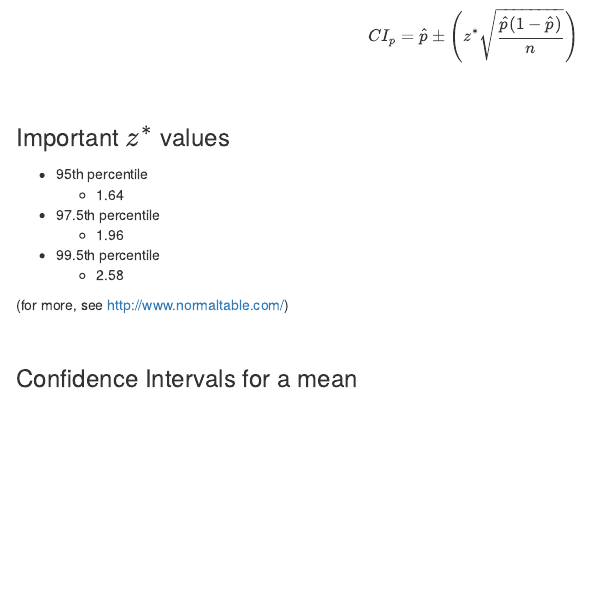
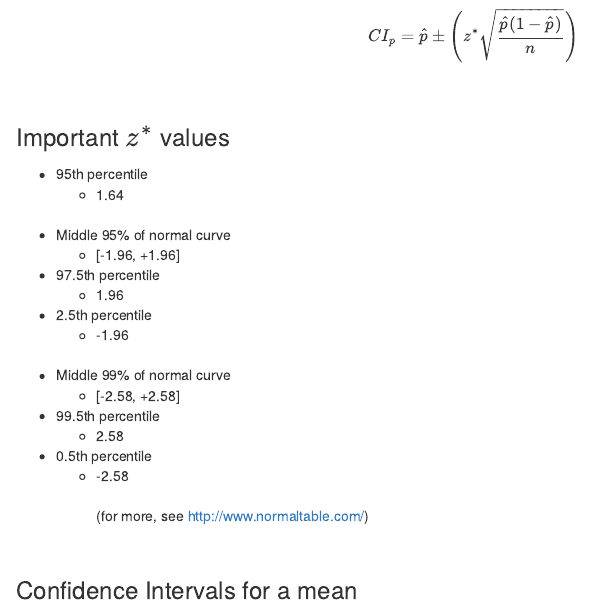
Before and after one commit to patrickabolger/PSYC-245-Exam-Formulas, an R Markdown document (FormulaPage.Rmd): the page in a window 1100 px wide, from 2010 px down. Rendered offline with R 4.5, knitr and Pandoc, with nearby package versions; drawn as R Markdown's standard HTML page in place of the format the file asks for.

Commit message:
clarified intervals vs. percentile z* scores

```diff
--- a/FormulaPage.Rmd
+++ b/FormulaPage.Rmd
@@ -107,11 +107,21 @@ $$CI_p= \hat{p}\pm\Bigg(z^*\sqrt{\frac{\hat{p}(1-\hat{p})}{n}}\Bigg)$$
 
 - 95th percentile
   - 1.64
+<br/>
+- Middle 95% of normal curve
+  - [-1.96, +1.96]
 - 97.5th percentile
   - 1.96
+- 2.5th percentile
+  - -1.96
+<br/>
+- Middle 99% of normal curve
+  - [-2.58, +2.58]
 - 99.5th percentile
   - 2.58
-
+- 0.5th percentile
+  - -2.58
+<br/>
 (for more, see [http://www.normaltable.com/](http://www.normaltable.com/))
 
 <br/>
```
Also changed, not shown: 1 other file.
